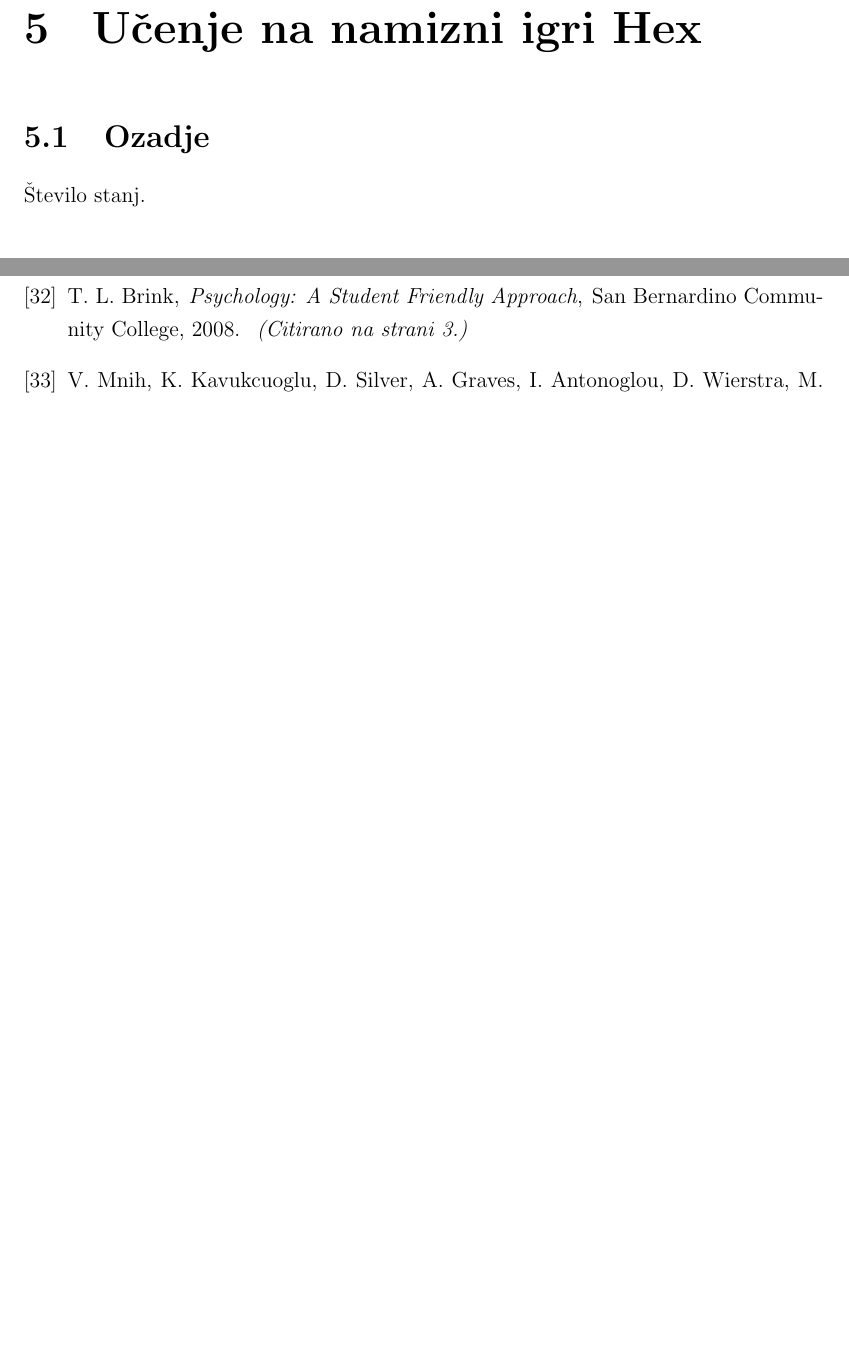
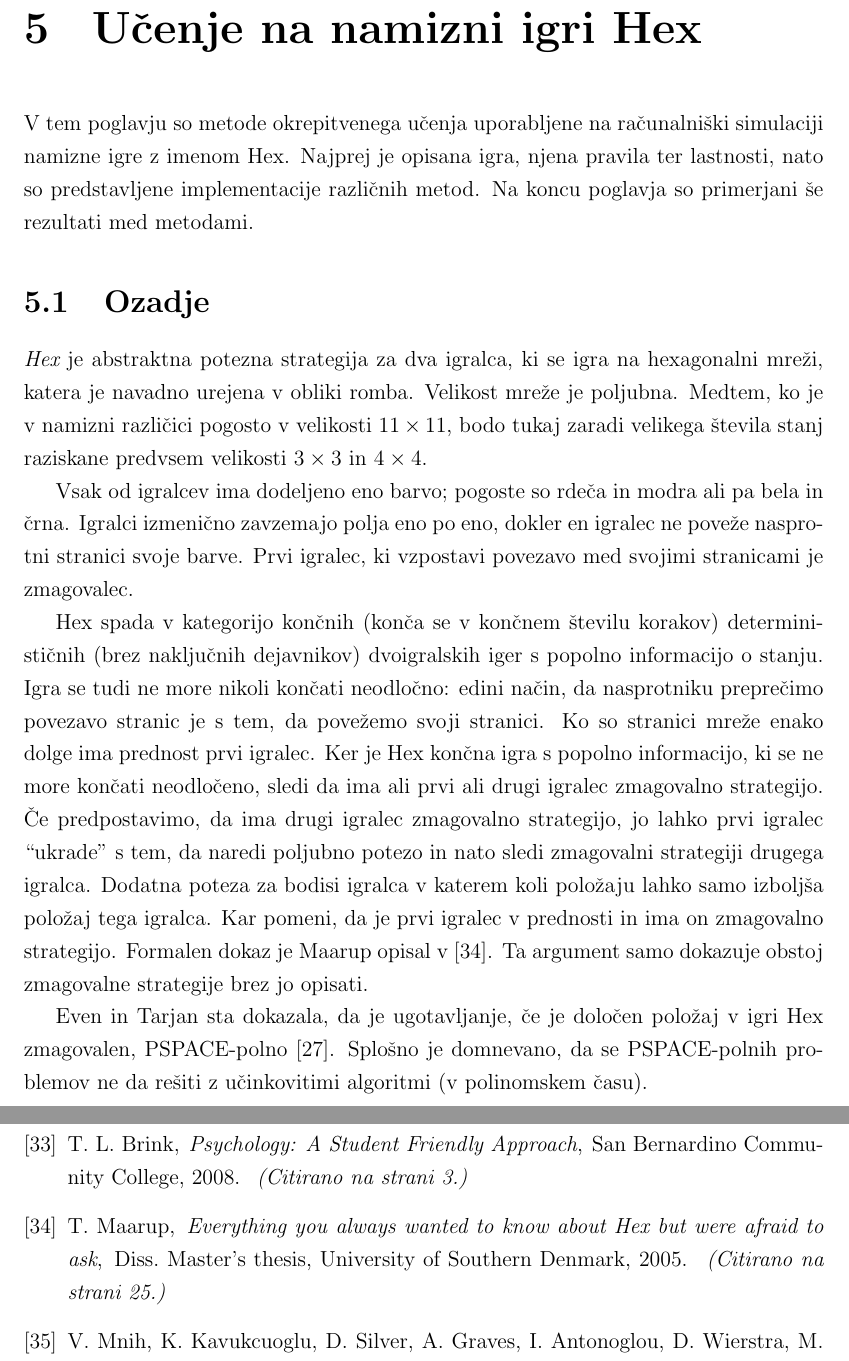
Before and after one commit to SephiRok/Hex, a LaTeX thesis (Documentation/Paper/Hex.tex): two parts of pages 34 and 39 of 39 before the commit and two parts of pages 34 and 40 of 40 after it, joined at a grey line, cut so that both start at the same text, the shorter picture padded with empty space. Compiled offline with pdfLaTeX.

Commit message:
Corrections and progress on chapter 5.

```diff
--- a/Documentation/Paper/Hex.tex
+++ b/Documentation/Paper/Hex.tex
@@ -812,12 +812,33 @@ z $\mathbf{e_0} = \mathbf{0}$.
 % We have run simulations in a variety of domains􏲀including a continuous gridworld􏱪 a car􏱜on􏱜the􏱜hill problem with nonlinear dynamics􏱪 and tic􏱜tac􏱜to e versus a sto chas􏱜 tic opp onent􏲀and using a variety of function approximators􏱪 including p olynomial regression􏱪 backpropagation􏱪 and lo cal weighted regression􏱝 In our exp eriments􏱪 none of these function approximators was immune from divergence􏱝
 Če politika vedenja oziroma vzorčenje sledi dinamiki MDPja v interesu, potem linearni funkcijski aproksimatorji z TD($\lambda$) dokazano konvergirajo z verjetnostjo 1~\cite{AnAnalysisOfTemporalDifferenceLearningWithFunctionApproximation}. Za offline vzorčenjene in nelinearne funkcijske aproksimatorje, kot so nevronske mreže z backpropagation, pa ne obstaja zagotovil konvergence; v znatnih primerih je pokazano, da divergirajo~\cite{GeneralizationInReinforcementLearningSafelyApproximatingTheValueFunction}, čeprav obstajajo tudi empirični uspehi kot je TD-Gammon~\cite{PracticalIssuesInTemporalDifferenceLearning}.
 
-\chapter{Učenje na namizni igri Hex}
+\chapter{Učenje na namizni igri Hex} \label{chapter:Hex}
+V tem poglavju so metode okrepitvenega učenja uporabljene na računalniški simulaciji namizne igre z imenom Hex. Najprej je opisana igra, njena pravila ter lastnosti, nato so predstavljene implementacije različnih metod. Na koncu poglavja so primerjani še rezultati med metodami.
+
 \thispagestyle{fancy}
 \section{Ozadje}
-Število stanj.
+{\em Hex} je abstraktna potezna strategija za dva igralca, ki se igra na hexagonalni mreži, katera je navadno urejena v obliki romba. Velikost mreže je poljubna. Medtem, ko je v namizni različici pogosto v velikosti $11 \times 11$, bodo tukaj zaradi velikega števila stanj raziskane predvsem velikosti $3 \times 3$ in $4 \times 4$.
+
+% Rules.
+Vsak od igralcev ima dodeljeno eno barvo; pogoste so rdeča in modra ali pa bela in črna. Igralci izmenično zavzemajo polja eno po eno, dokler en igralec ne poveže nasprotni stranici svoje barve. Prvi igralec, ki vzpostavi povezavo med svojimi stranicami je zmagovalec.
+
+% No draws. Favors first player.
+Hex spada v kategorijo končnih (konča se v končnem številu korakov) determinističnih (brez naključnih dejavnikov) dvoigralskih iger s popolno informacijo o stanju. Igra se tudi ne more nikoli končati neodločno: edini način, da nasprotniku preprečimo povezavo stranic je s tem, da povežemo svoji stranici. Ko so stranici mreže enako dolge ima prednost prvi igralec. Ker je Hex končna igra s popolno informacijo, ki se ne more končati neodločeno, sledi da ima ali prvi ali drugi igralec zmagovalno strategijo. Če predpostavimo, da ima drugi igralec zmagovalno strategijo, jo lahko prvi igralec ``ukrade'' s tem, da naredi poljubno potezo in nato sledi zmagovalni strategiji drugega igralca. Dodatna poteza za bodisi igralca v katerem koli položaju lahko samo izboljša položaj tega igralca. Kar pomeni, da je prvi igralec v prednosti in ima on zmagovalno strategijo. Formalen dokaz je Maarup opisal v~\cite{Hex}. Ta argument samo dokazuje obstoj zmagovalne strategije brez jo opisati.
+
+Even in Tarjan sta dokazala, da je ugotavljanje, če je določen položaj v igri Hex zmagovalen, PSPACE-polno \cite{ACombinatorialProblemWhichIsCompleteInPolynomialSpace}. Splošno je domnevano, da se PSPACE-polnih problemov ne da rešiti z učinkovitimi algoritmi (v polinomskem času).
+
+% Number of states.
+
+
+% Computational and spatial complexity.
+
+
 \section{Implementacija}
+
+
 \subsection{Učenec tabularne TD($\lambda)$}
+
+
 \subsection{Učenec TD($\lambda$) z nevronsko mrežo}
 %%%%% PONG GUY HAD MUCH BETTER SUCCESS WITH LINEAR OUPUT NEURON INSTEAD OF OTHER THINGIE.
 \subsection{Naključni igralec}
@@ -1037,6 +1065,11 @@ S. Watanabe, J. Sakamoto, M. Wakita,
 T. L. Brink,
 \newblock{\em Psychology: A Student Friendly Approach},
 \newblock{San Bernardino Community College, 2008.}
+
+\bibitem{Hex}
+T. Maarup,
+\newblock{\em Everything you always wanted to know about Hex but were afraid to ask},
+\newblock{Diss. Master’s thesis, University of Southern Denmark, 2005.}
 
 \bibitem{PlayingAtariWithDeepReinforcementLearning}
 V. Mnih, K. Kavukcuoglu, D. Silver, A. Graves, I. Antonoglou, D. Wierstra, M. Riedmiller,
```
Also changed, not shown: Documentation/Paper/Hex.pdf, Documentation/Paper/Hex.tex (23 more changed lines), 5 other files.
